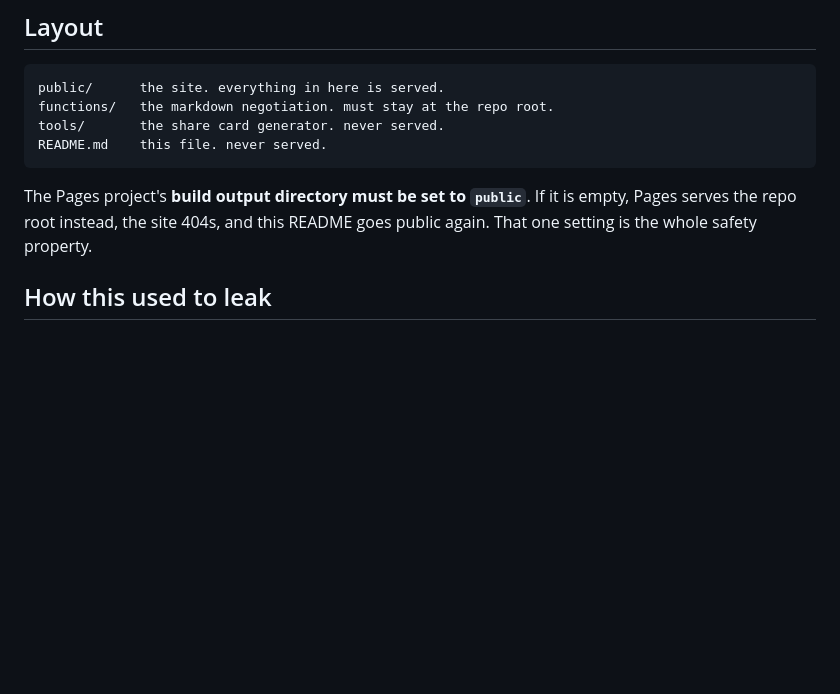
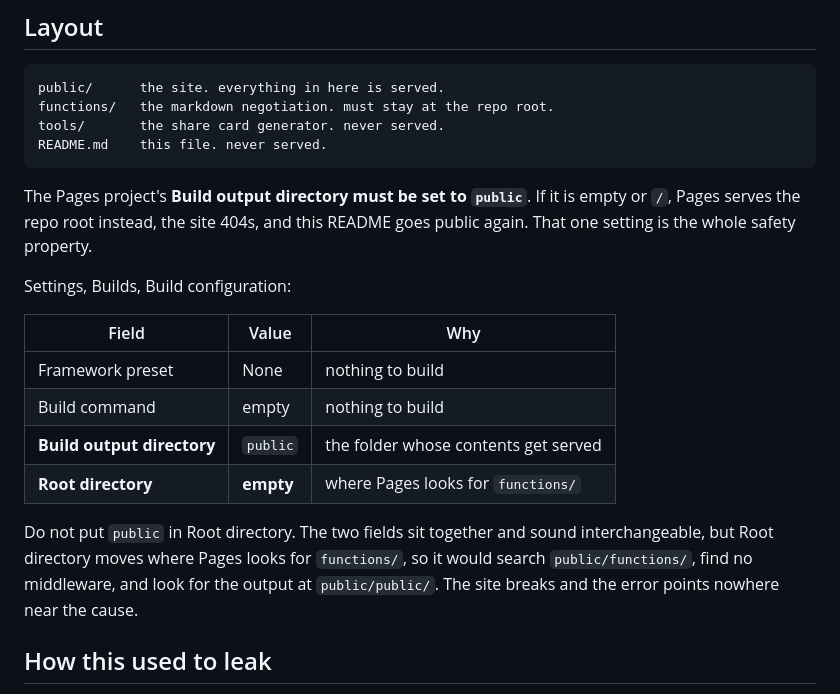
Before and after one commit to yairwalton-design/yw-site, a Markdown page: README.md, the part around the change. Rendered like a GitHub page; blank space fills up the shorter version.

Commit message:
Document the exact Pages build settings
Records which field does what, because Build output directory and Root
directory sit together, sound interchangeable, and fail differently.
Root directory also moves where Pages looks for functions/, so putting
public there breaks the markdown negotiation and the output path at
once, with an error that points nowhere near the cause.

Also triggers a preview build on the new setting so the layout can be
checked on a throwaway URL before it reaches production.

````diff
--- a/README.md
+++ b/README.md
@@ -276,9 +276,23 @@ tools/       the share card generator. never served.
 README.md    this file. never served.
 ```
 
-The Pages project's **build output directory must be set to `public`**. If it is
-empty, Pages serves the repo root instead, the site 404s, and this README goes
-public again. That one setting is the whole safety property.
+The Pages project's **Build output directory must be set to `public`**. If it is
+empty or `/`, Pages serves the repo root instead, the site 404s, and this README
+goes public again. That one setting is the whole safety property.
+
+Settings, Builds, Build configuration:
+
+| Field | Value | Why |
+|---|---|---|
+| Framework preset | None | nothing to build |
+| Build command | empty | nothing to build |
+| **Build output directory** | `public` | the folder whose contents get served |
+| **Root directory** | **empty** | where Pages looks for `functions/` |
+
+Do not put `public` in Root directory. The two fields sit together and sound
+interchangeable, but Root directory moves where Pages looks for `functions/`, so
+it would search `public/functions/`, find no middleware, and look for the output
+at `public/public/`. The site breaks and the error points nowhere near the cause.
 
 ## How this used to leak
 
````
